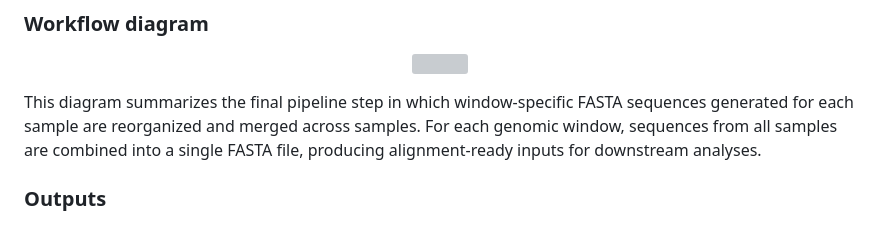
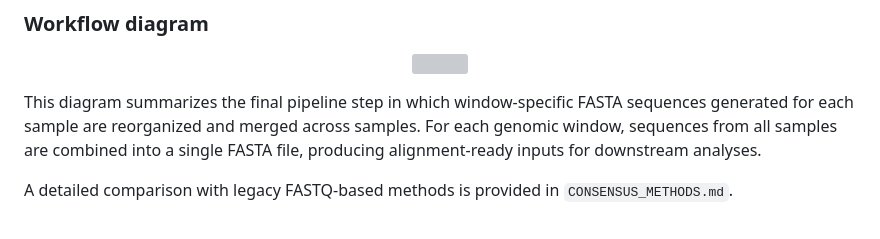
Before and after one commit to Agustol/RainbowLorikeet, a Markdown page: README.md, the part around the change. Drawn GitHub-style; grey boxes are pictures that could not be loaded.

Commit message:
Update README with comparison to legacy methods
Added reference to detailed comparison with legacy methods.

```diff
--- a/README.md
+++ b/README.md
@@ -188,4 +188,4 @@ For each genomic window, sequences from all samples are combined into a single
 FASTA file, producing alignment-ready inputs for downstream analyses.
 
 
-### Outputs
+A detailed comparison with legacy FASTQ-based methods is provided in `CONSENSUS_METHODS.md`.
```
